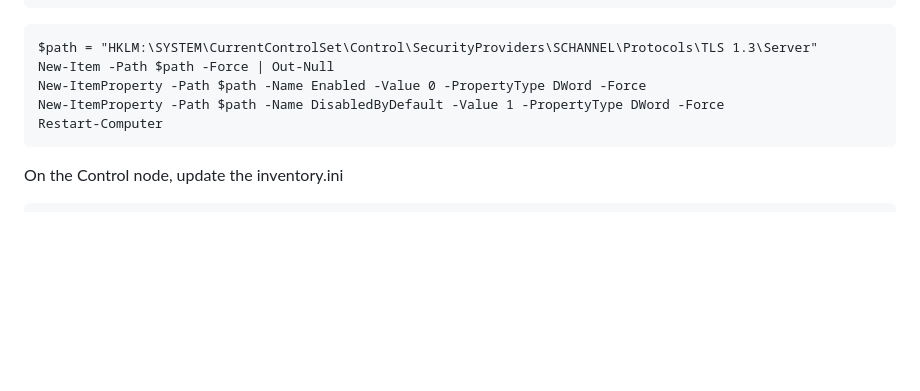
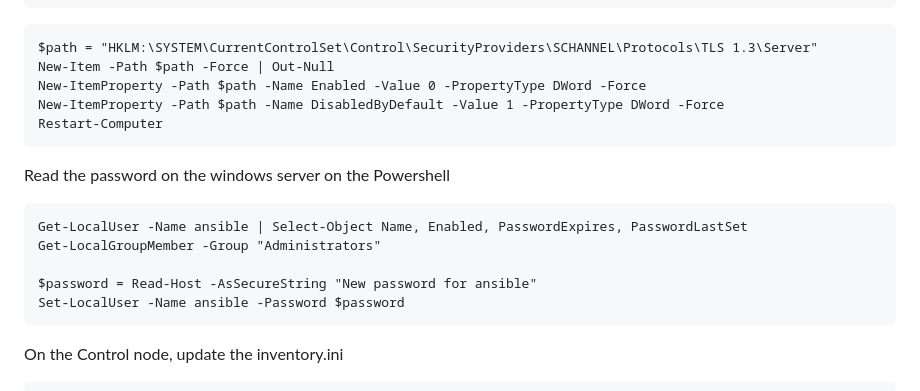
Before and after one commit to tektutor/ansible-oct-2026, a Markdown page: Day3/README.md, the part around the change. Drawn GitHub-style; blank space fills up the shorter version.

````diff
--- a/Day3/README.md
+++ b/Day3/README.md
@@ -419,6 +419,15 @@ New-ItemProperty -Path $path -Name DisabledByDefault -Value 1 -PropertyType DWor
 Restart-Computer
 ```
 
+Read the password on the windows server on the Powershell
+```
+Get-LocalUser -Name ansible | Select-Object Name, Enabled, PasswordExpires, PasswordLastSet
+Get-LocalGroupMember -Group "Administrators"
+
+$password = Read-Host -AsSecureString "New password for ansible"
+Set-LocalUser -Name ansible -Password $password
+```
+
 On the Control node, update the inventory.ini
 ```
 [windows]
````
